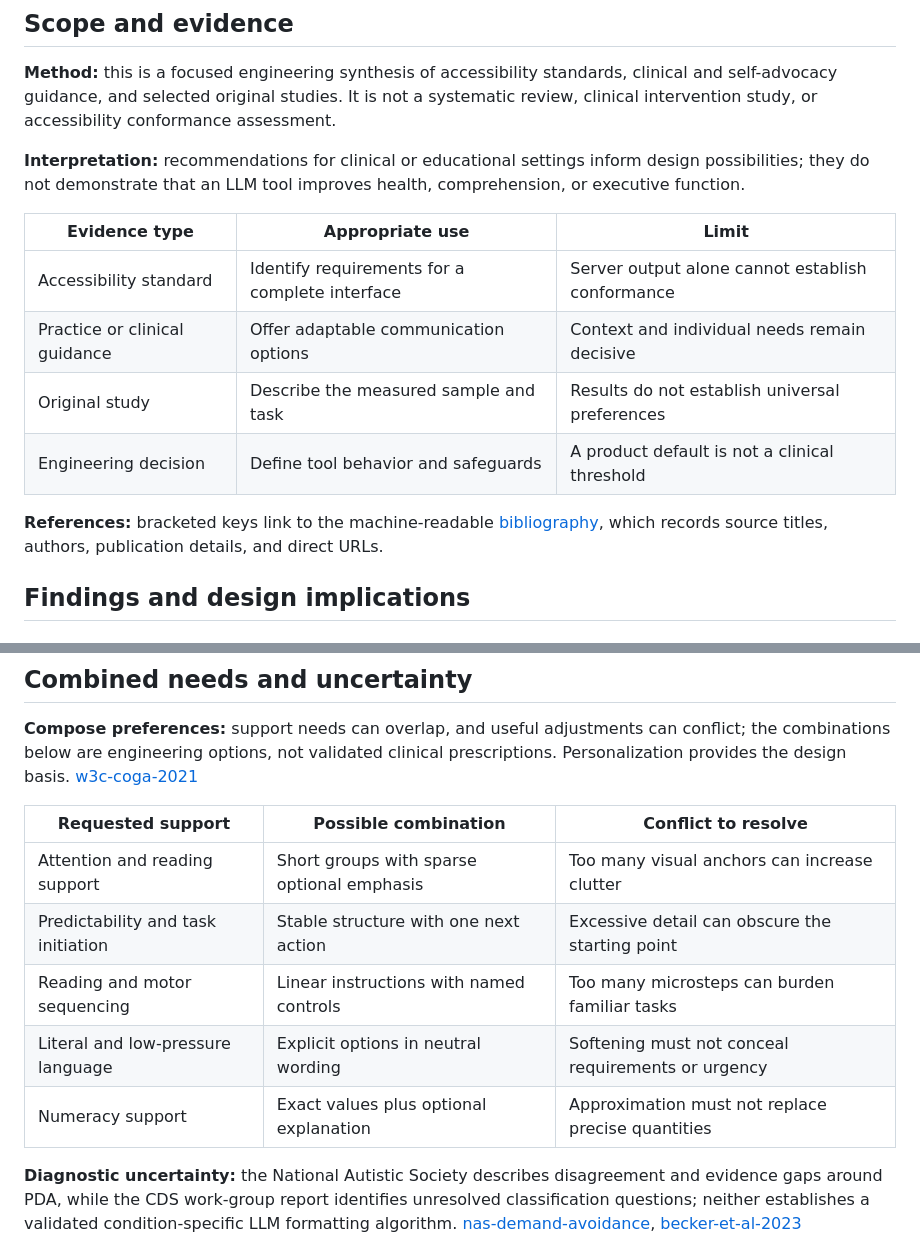
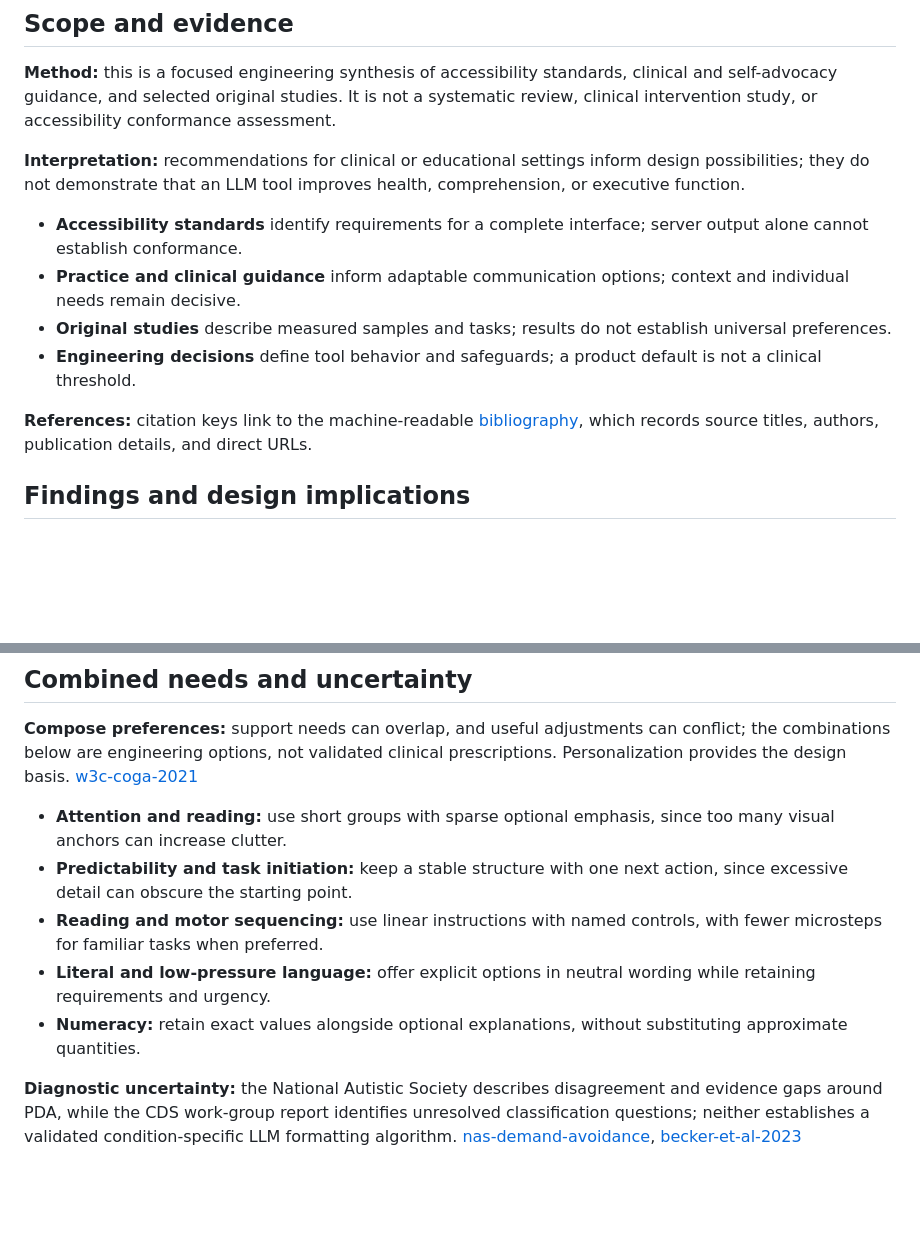
Before and after one commit to nathcymru/Diffyn, a Markdown page: docs/research.md, 2 parts joined by grey strips. GitHub-like rendering; blank space fills up the shorter version.

Commit message:
docs: make tool and research summaries readable on phones

```diff
--- a/docs/research.md
+++ b/docs/research.md
@@ -18,14 +18,12 @@ conformance assessment.
 design possibilities; they do not demonstrate that an LLM tool improves health,
 comprehension, or executive function.
 
-| Evidence type | Appropriate use | Limit |
-| --- | --- | --- |
-| Accessibility standard | Identify requirements for a complete interface | Server output alone cannot establish conformance |
-| Practice or clinical guidance | Offer adaptable communication options | Context and individual needs remain decisive |
-| Original study | Describe the measured sample and task | Results do not establish universal preferences |
-| Engineering decision | Define tool behavior and safeguards | A product default is not a clinical threshold |
+- **Accessibility standards** identify requirements for a complete interface; server output alone cannot establish conformance.
+- **Practice and clinical guidance** inform adaptable communication options; context and individual needs remain decisive.
+- **Original studies** describe measured samples and tasks; results do not establish universal preferences.
+- **Engineering decisions** define tool behavior and safeguards; a product default is not a clinical threshold.
 
-**References:** bracketed keys link to the machine-readable
+**References:** citation keys link to the machine-readable
 [bibliography](bibliography.bib), which records source titles, authors,
 publication details, and direct URLs.
 
@@ -111,13 +109,11 @@ conflict; the combinations below are engineering options, not validated clinical
 prescriptions. Personalization provides the design basis.
 [w3c-coga-2021](bibliography.bib)
 
-| Requested support | Possible combination | Conflict to resolve |
-| --- | --- | --- |
-| Attention and reading support | Short groups with sparse optional emphasis | Too many visual anchors can increase clutter |
-| Predictability and task initiation | Stable structure with one next action | Excessive detail can obscure the starting point |
-| Reading and motor sequencing | Linear instructions with named controls | Too many microsteps can burden familiar tasks |
-| Literal and low-pressure language | Explicit options in neutral wording | Softening must not conceal requirements or urgency |
-| Numeracy support | Exact values plus optional explanation | Approximation must not replace precise quantities |
+- **Attention and reading:** use short groups with sparse optional emphasis, since too many visual anchors can increase clutter.
+- **Predictability and task initiation:** keep a stable structure with one next action, since excessive detail can obscure the starting point.
+- **Reading and motor sequencing:** use linear instructions with named controls, with fewer microsteps for familiar tasks when preferred.
+- **Literal and low-pressure language:** offer explicit options in neutral wording while retaining requirements and urgency.
+- **Numeracy:** retain exact values alongside optional explanations, without substituting approximate quantities.
 
 **Diagnostic uncertainty:** the National Autistic Society describes disagreement
 and evidence gaps around PDA, while the CDS work-group report identifies
```
Also changed, not shown: README.md (+3 -5 lines), docs/guidance/profile-matrix.md (+4 -8 lines).
